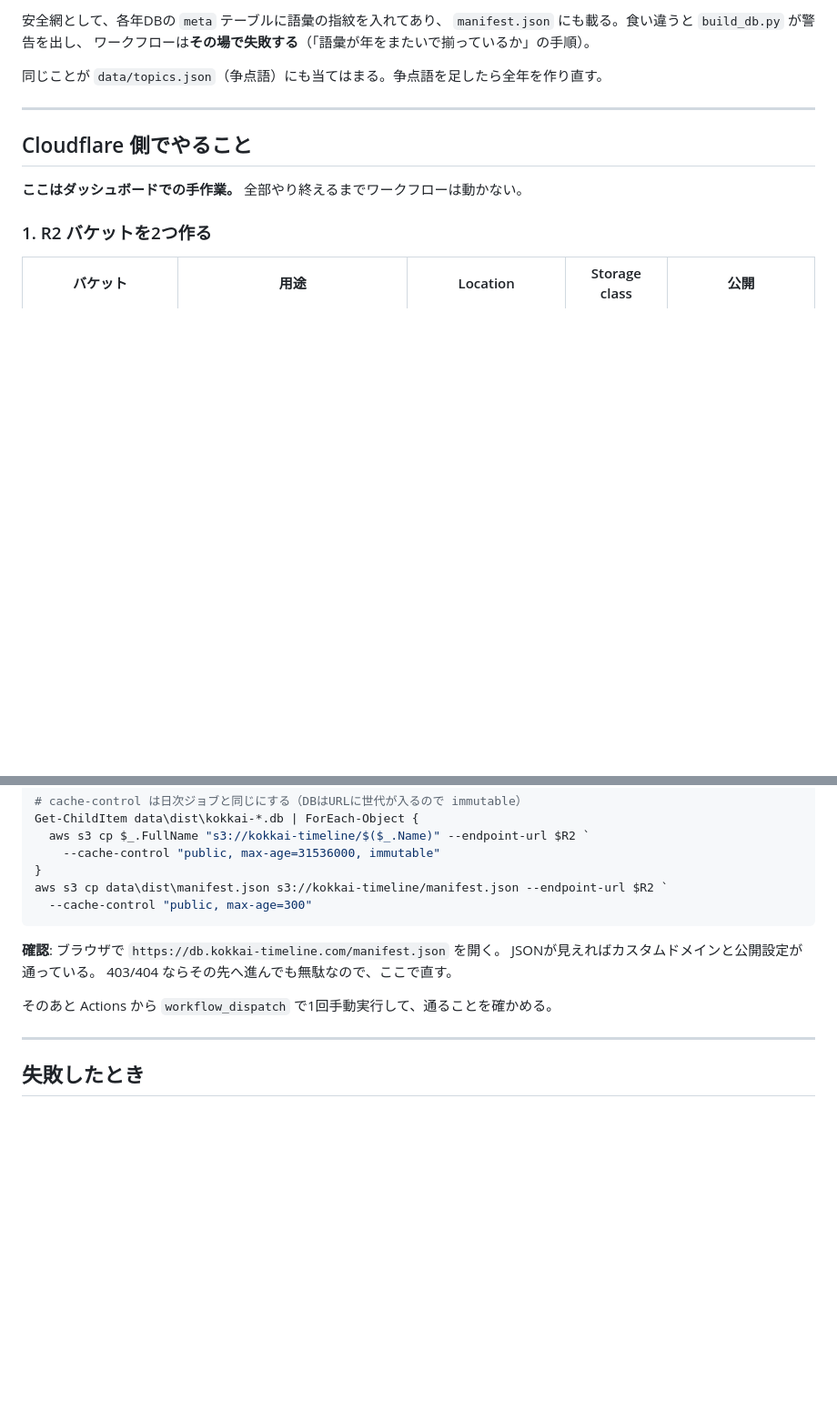
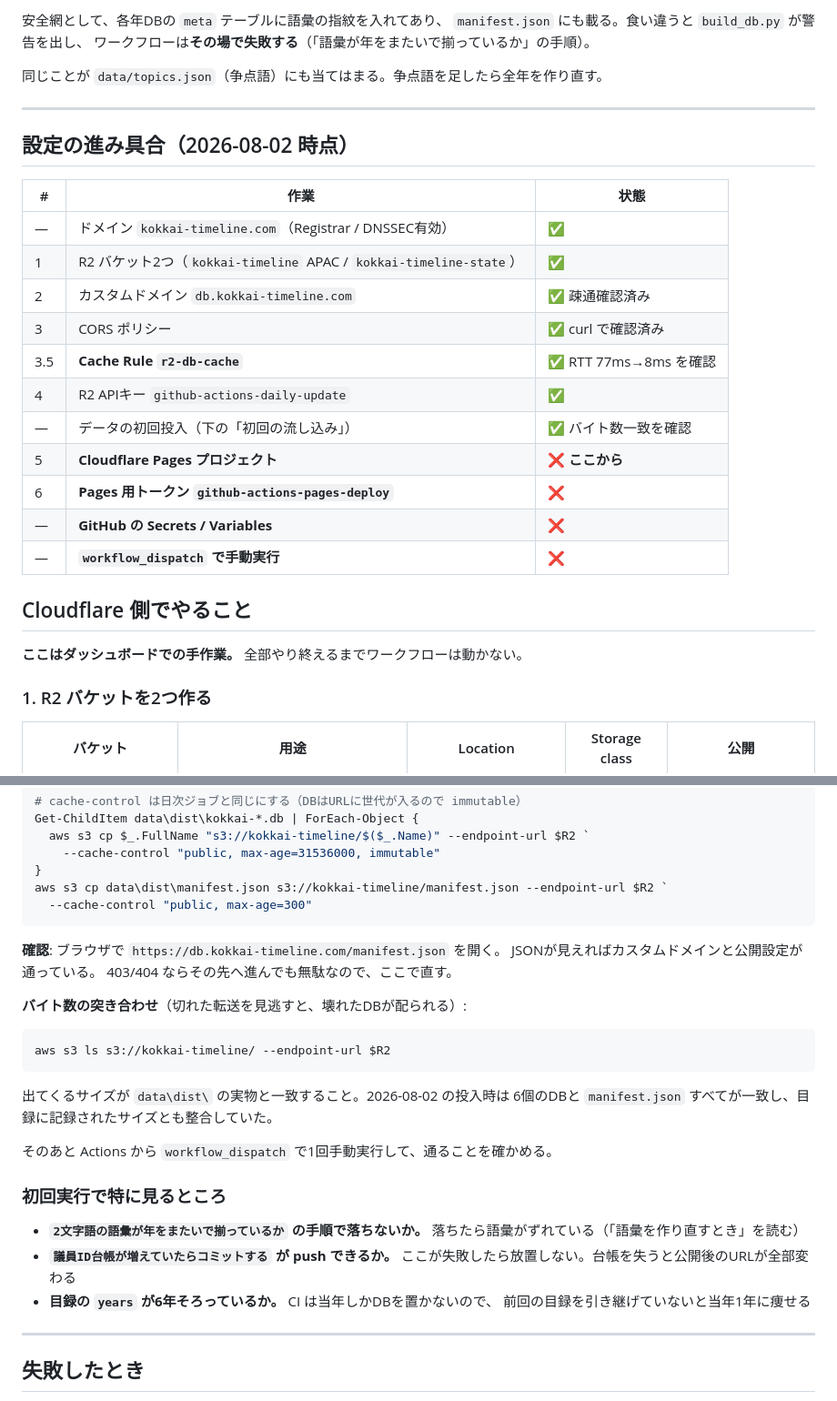
Before and after one commit to k3nsaku/KokkaiTimeline, a Markdown page: docs/PIPELINE.md, 2 parts joined by grey strips. Shown at 91% size. GitHub-like rendering; blank space fills up the shorter version.

````diff
--- a/docs/PIPELINE.md
+++ b/docs/PIPELINE.md
@@ -70,6 +70,22 @@ CI からやるなら `workflow_dispatch` を `all_years=true` で実行する
 同じことが `data/topics.json`（争点語）にも当てはまる。争点語を足したら全年を作り直す。
 
 ---
+
+## 設定の進み具合（2026-08-02 時点）
+
+| # | 作業 | 状態 |
+|---|---|---|
+| — | ドメイン `kokkai-timeline.com`（Registrar / DNSSEC有効） | ✅ |
+| 1 | R2 バケット2つ（`kokkai-timeline` APAC / `kokkai-timeline-state`） | ✅ |
+| 2 | カスタムドメイン `db.kokkai-timeline.com` | ✅ 疎通確認済み |
+| 3 | CORS ポリシー | ✅ curl で確認済み |
+| 3.5 | **Cache Rule `r2-db-cache`** | ✅ RTT 77ms→8ms を確認 |
+| 4 | R2 APIキー `github-actions-daily-update` | ✅ |
+| — | データの初回投入（下の「初回の流し込み」） | ✅ バイト数一致を確認 |
+| 5 | **Cloudflare Pages プロジェクト** | ❌ **ここから** |
+| 6 | **Pages 用トークン `github-actions-pages-deploy`** | ❌ |
+| — | **GitHub の Secrets / Variables** | ❌ |
+| — | **`workflow_dispatch` で手動実行** | ❌ |
 
 ## Cloudflare 側でやること
 
@@ -328,7 +344,25 @@ aws s3 cp data\dist\manifest.json s3://kokkai-timeline/manifest.json --endpoint-
 JSONが見えればカスタムドメインと公開設定が通っている。
 403/404 ならその先へ進んでも無駄なので、ここで直す。
 
+**バイト数の突き合わせ**（切れた転送を見逃すと、壊れたDBが配られる）:
+
+```powershell
+aws s3 ls s3://kokkai-timeline/ --endpoint-url $R2
+```
+
+出てくるサイズが `data\dist\` の実物と一致すること。2026-08-02 の投入時は
+6個のDBと `manifest.json` すべてが一致し、目録に記録されたサイズとも整合していた。
+
 そのあと Actions から `workflow_dispatch` で1回手動実行して、通ることを確かめる。
+
+### 初回実行で特に見るところ
+
+- **`2文字語の語彙が年をまたいで揃っているか` の手順で落ちないか。**
+  落ちたら語彙がずれている（「語彙を作り直すとき」を読む）
+- **`議員ID台帳が増えていたらコミットする` が push できるか。**
+  ここが失敗したら放置しない。台帳を失うと公開後のURLが全部変わる
+- **目録の `years` が6年そろっているか。** CI は当年しかDBを置かないので、
+  前回の目録を引き継げていないと当年1年に痩せる
 
 ---
 
````
Also changed, not shown: docs/ROADMAP.md (+43 -9 lines).
